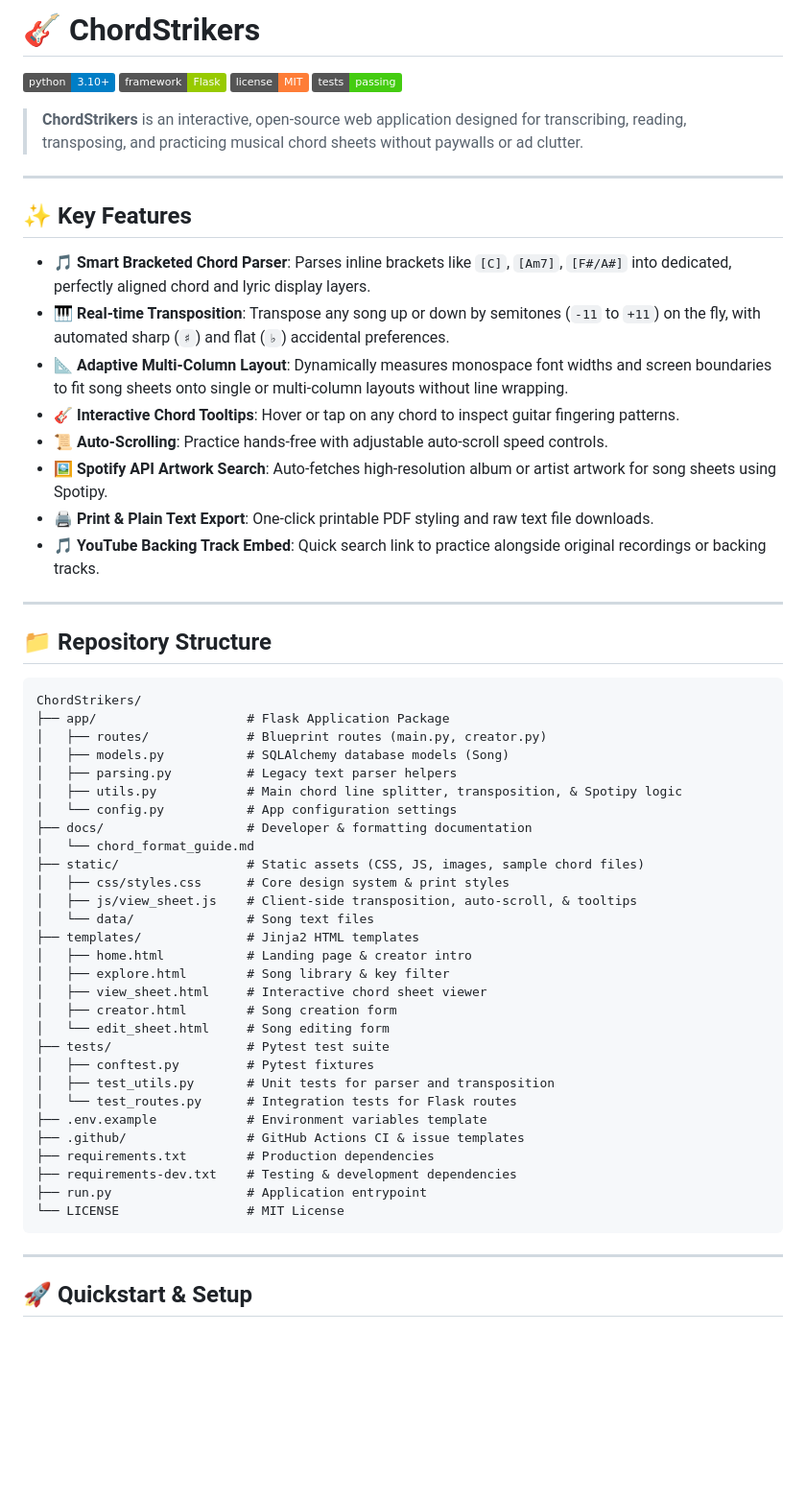
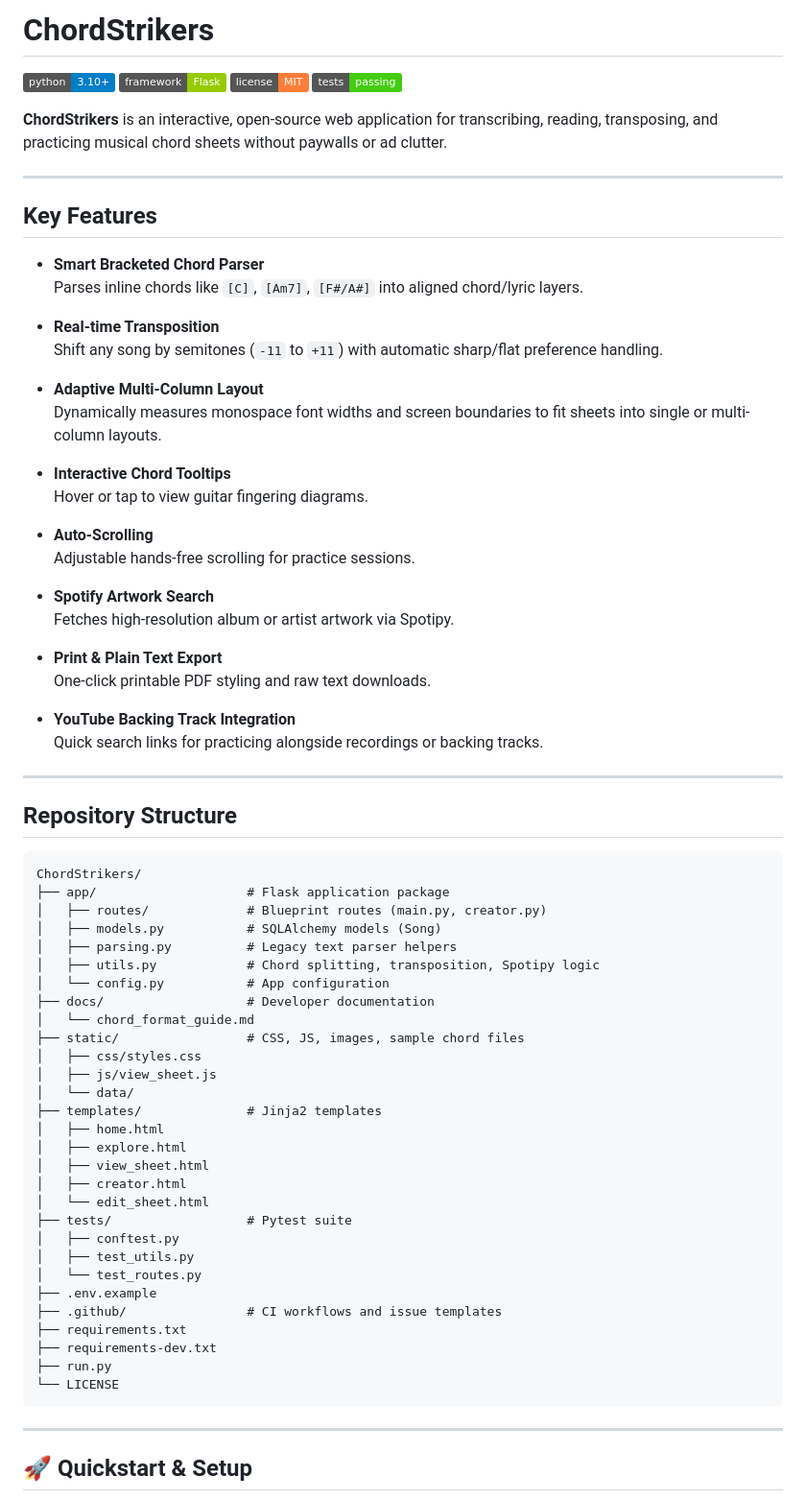
Before and after one commit to duykhang132005/Personal_Projects-ChordStrikers, a Markdown page: README.md, the part around the change. Shown at 96% size. GitHub-like rendering; badges without logos; blank space fills up the shorter version.

Commit message:
revising readme

````diff
--- a/README.md
+++ b/README.md
@@ -1,59 +1,74 @@
-# 🎸 ChordStrikers
+# ChordStrikers
 
 ![Python Version](https://img.shields.io/badge/python-3.10%2B-blue.svg)
 ![Framework](https://img.shields.io/badge/framework-Flask-green.svg)
 ![License](https://img.shields.io/badge/license-MIT-orange.svg)
 ![Tests](https://img.shields.io/badge/tests-passing-brightgreen.svg)
 
-> **ChordStrikers** is an interactive, open-source web application designed for transcribing, reading, transposing, and practicing musical chord sheets without paywalls or ad clutter.
+**ChordStrikers** is an interactive, open-source web application for transcribing, reading, transposing, and practicing musical chord sheets without paywalls or ad clutter.
 
 ---
 
-## ✨ Key Features
+## Key Features
 
-- 🎵 **Smart Bracketed Chord Parser**: Parses inline brackets like `[C]`, `[Am7]`, `[F#/A#]` into dedicated, perfectly aligned chord and lyric display layers.
-- 🎹 **Real-time Transposition**: Transpose any song up or down by semitones (`-11` to `+11`) on the fly, with automated sharp (`♯`) and flat (`♭`) accidental preferences.
-- 📐 **Adaptive Multi-Column Layout**: Dynamically measures monospace font widths and screen boundaries to fit song sheets onto single or multi-column layouts without line wrapping.
-- 🎸 **Interactive Chord Tooltips**: Hover or tap on any chord to inspect guitar fingering patterns.
-- 📜 **Auto-Scrolling**: Practice hands-free with adjustable auto-scroll speed controls.
-- 🖼 **Spotify API Artwork Search**: Auto-fetches high-resolution album or artist artwork for song sheets using Spotipy.
-- 🖨 **Print & Plain Text Export**: One-click printable PDF styling and raw text file downloads.
-- 🎵 **YouTube Backing Track Embed**: Quick search link to practice alongside original recordings or backing tracks.
+- **Smart Bracketed Chord Parser**
+  Parses inline chords like `[C]`, `[Am7]`, `[F#/A#]` into aligned chord/lyric layers.
+
+- **Real-time Transposition**
+  Shift any song by semitones (`-11` to `+11`) with automatic sharp/flat preference handling.
+
+- **Adaptive Multi-Column Layout**
+  Dynamically measures monospace font widths and screen boundaries to fit sheets into single or multi-column layouts.
+
+- **Interactive Chord Tooltips**
+  Hover or tap to view guitar fingering diagrams.
+
+- **Auto-Scrolling**
+  Adjustable hands-free scrolling for practice sessions.
+
+- **Spotify Artwork Search**
+  Fetches high-resolution album or artist artwork via Spotipy.
+
+- **Print & Plain Text Export**
+  One-click printable PDF styling and raw text downloads.
+
+- **YouTube Backing Track Integration**
+  Quick search links for practicing alongside recordings or backing tracks.
 
 ---
 
-## 📁 Repository Structure
+## Repository Structure
 
 ```text
 ChordStrikers/
-├── app/                    # Flask Application Package
+├── app/                    # Flask application package
 │   ├── routes/             # Blueprint routes (main.py, creator.py)
-│   ├── models.py           # SQLAlchemy database models (Song)
+│   ├── models.py           # SQLAlchemy models (Song)
 │   ├── parsing.py          # Legacy text parser helpers
-│   ├── utils.py            # Main chord line splitter, transposition, & Spotipy logic
-│   └── config.py           # App configuration settings
-├── docs/                   # Developer & formatting documentation
+│   ├── utils.py            # Chord splitting, transposition, Spotipy logic
+│   └── config.py           # App configuration
+├── docs/                   # Developer documentation
 │   └── chord_format_guide.md
-├── static/                 # Static assets (CSS, JS, images, sample chord files)
-│   ├── css/styles.css      # Core design system & print styles
-│   ├── js/view_sheet.js    # Client-side transposition, auto-scroll, & tooltips
-│   └── data/               # Song text files
-├── templates/              # Jinja2 HTML templates
-│   ├── home.html           # Landing page & creator intro
-│   ├── explore.html        # Song library & key filter
-│   ├── view_sheet.html     # Interactive chord sheet viewer
-│   ├── creator.html        # Song creation form
-│   └── edit_sheet.html     # Song editing form
-├── tests/                  # Pytest test suite
-│   ├── conftest.py         # Pytest fixtures
-│   ├── test_utils.py       # Unit tests for parser and transposition
-│   └── test_routes.py      # Integration tests for Flask routes
-├── .env.example            # Environment variables template
-├── .github/                # GitHub Actions CI & issue templates
-├── requirements.txt        # Production dependencies
-├── requirements-dev.txt    # Testing & development dependencies
-├── run.py                  # Application entrypoint
-└── LICENSE                 # MIT License
+├── static/                 # CSS, JS, images, sample chord files
+│   ├── css/styles.css
+│   ├── js/view_sheet.js
+│   └── data/
+├── templates/              # Jinja2 templates
+│   ├── home.html
+│   ├── explore.html
+│   ├── view_sheet.html
+│   ├── creator.html
+│   └── edit_sheet.html
+├── tests/                  # Pytest suite
+│   ├── conftest.py
+│   ├── test_utils.py
+│   └── test_routes.py
+├── .env.example
+├── .github/                # CI workflows and issue templates
+├── requirements.txt
+├── requirements-dev.txt
+├── run.py
+└── LICENSE
 ```
 
 ---
````
